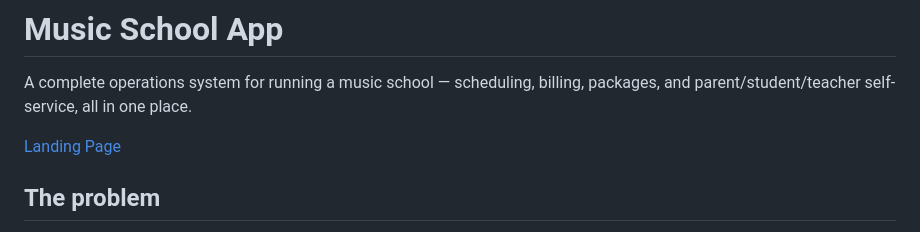
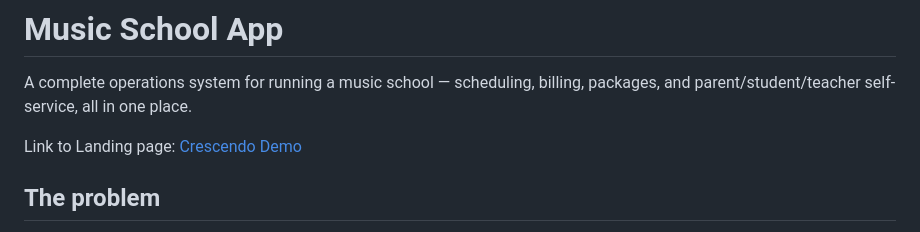
Before and after one commit to jeffreyaupc/crescendo-demo, a Markdown page: README.md, the part around the change. Drawn GitHub-style.

```diff
--- a/README.md
+++ b/README.md
@@ -3,7 +3,7 @@
 A complete operations system for running a music school — scheduling, billing,
 packages, and parent/student/teacher self-service, all in one place.
 
-[Landing Page](crescendo-demo-black.vercel.app)
+Link to Landing page: [Crescendo Demo](https://crescendo-demo-black.vercel.app)
 
 ## The problem
 
```
